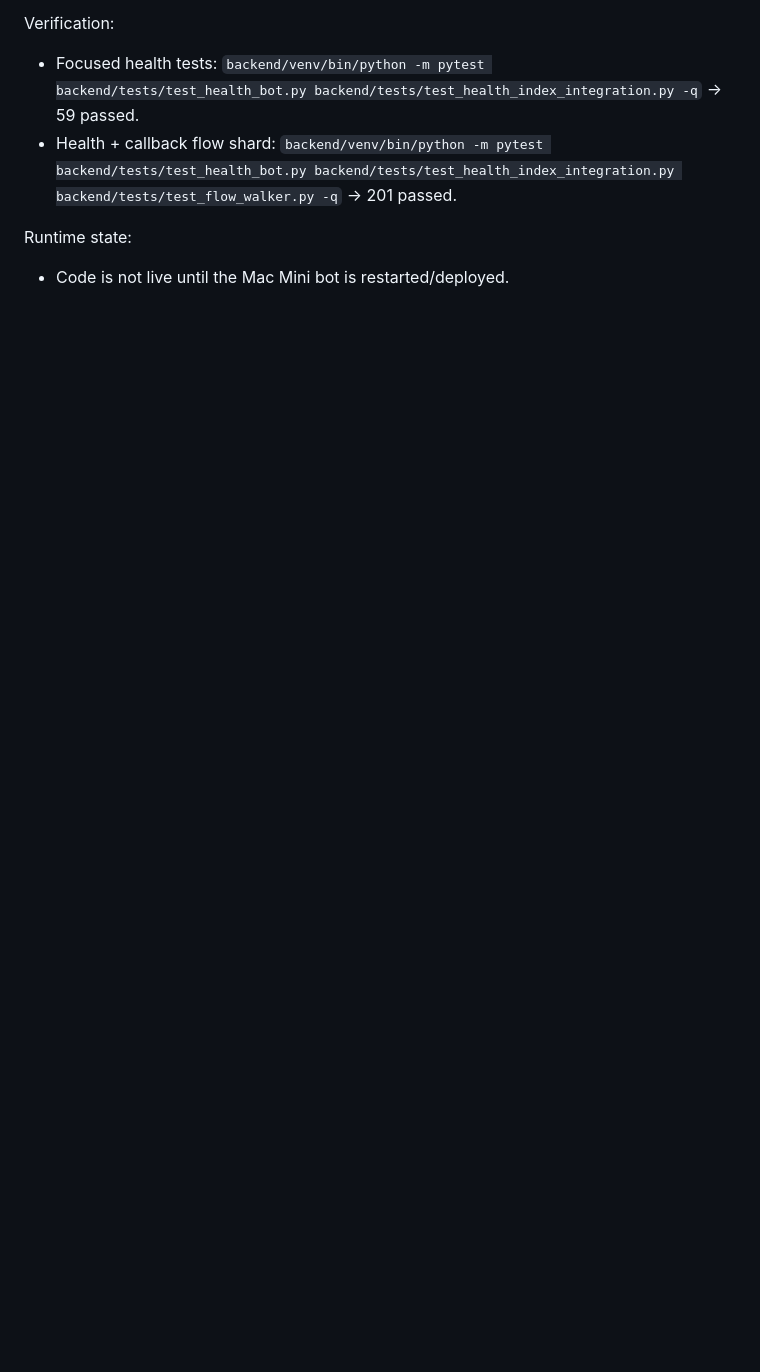
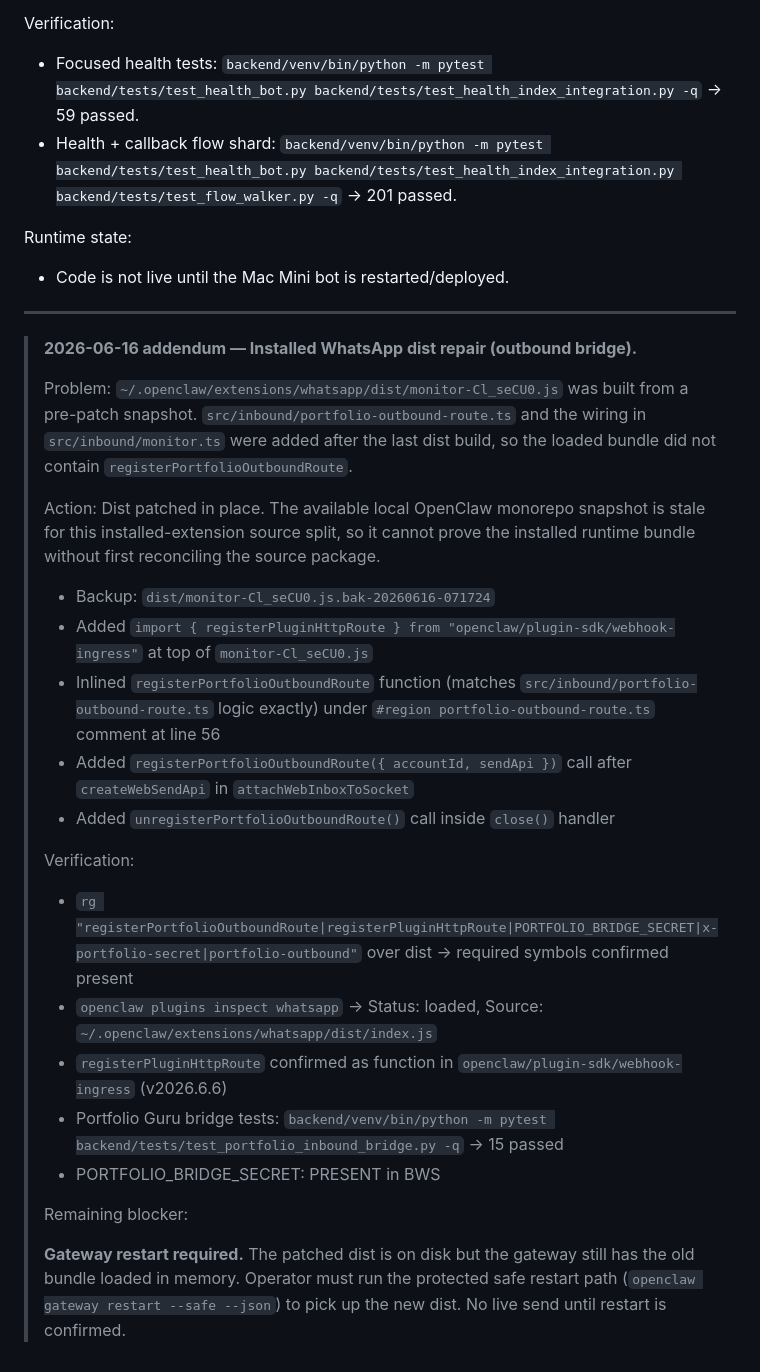
Before and after one commit to moeedahmed/portfolio-guru, a Markdown page: TASK.md, the part around the change. Drawn GitHub-style; blank space fills up the shorter version.

Commit message:
Document WhatsApp installed bundle repair

```diff
--- a/TASK.md
+++ b/TASK.md
@@ -2007,3 +2007,37 @@ backend/tests/test_flow_walker.py -q` → 201 passed.
 Runtime state:
 
 - Code is not live until the Mac Mini bot is restarted/deployed.
+
+---
+
+> **2026-06-16 addendum — Installed WhatsApp dist repair (outbound bridge).**
+>
+> Problem: `~/.openclaw/extensions/whatsapp/dist/monitor-Cl_seCU0.js` was built
+> from a pre-patch snapshot. `src/inbound/portfolio-outbound-route.ts` and the
+> wiring in `src/inbound/monitor.ts` were added after the last dist build, so the
+> loaded bundle did not contain `registerPortfolioOutboundRoute`.
+>
+> Action: Dist patched in place. The available local OpenClaw monorepo snapshot
+> is stale for this installed-extension source split, so it cannot prove the
+> installed runtime bundle without first reconciling the source package.
+>
+> - Backup: `dist/monitor-Cl_seCU0.js.bak-20260616-071724`
+> - Added `import { registerPluginHttpRoute } from "openclaw/plugin-sdk/webhook-ingress"` at top of `monitor-Cl_seCU0.js`
+> - Inlined `registerPortfolioOutboundRoute` function (matches `src/inbound/portfolio-outbound-route.ts` logic exactly) under `#region portfolio-outbound-route.ts` comment at line 56
+> - Added `registerPortfolioOutboundRoute({ accountId, sendApi })` call after `createWebSendApi` in `attachWebInboxToSocket`
+> - Added `unregisterPortfolioOutboundRoute()` call inside `close()` handler
+>
+> Verification:
+>
+> - `rg "registerPortfolioOutboundRoute|registerPluginHttpRoute|PORTFOLIO_BRIDGE_SECRET|x-portfolio-secret|portfolio-outbound"` over dist → required symbols confirmed present
+> - `openclaw plugins inspect whatsapp` → Status: loaded, Source: `~/.openclaw/extensions/whatsapp/dist/index.js`
+> - `registerPluginHttpRoute` confirmed as function in `openclaw/plugin-sdk/webhook-ingress` (v2026.6.6)
+> - Portfolio Guru bridge tests: `backend/venv/bin/python -m pytest backend/tests/test_portfolio_inbound_bridge.py -q` → 15 passed
+> - PORTFOLIO_BRIDGE_SECRET: PRESENT in BWS
+>
+> Remaining blocker:
+>
+> **Gateway restart required.** The patched dist is on disk but the gateway still
+> has the old bundle loaded in memory. Operator must run the protected safe
+> restart path (`openclaw gateway restart --safe --json`) to pick up the new
+> dist. No live send until restart is confirmed.
```
